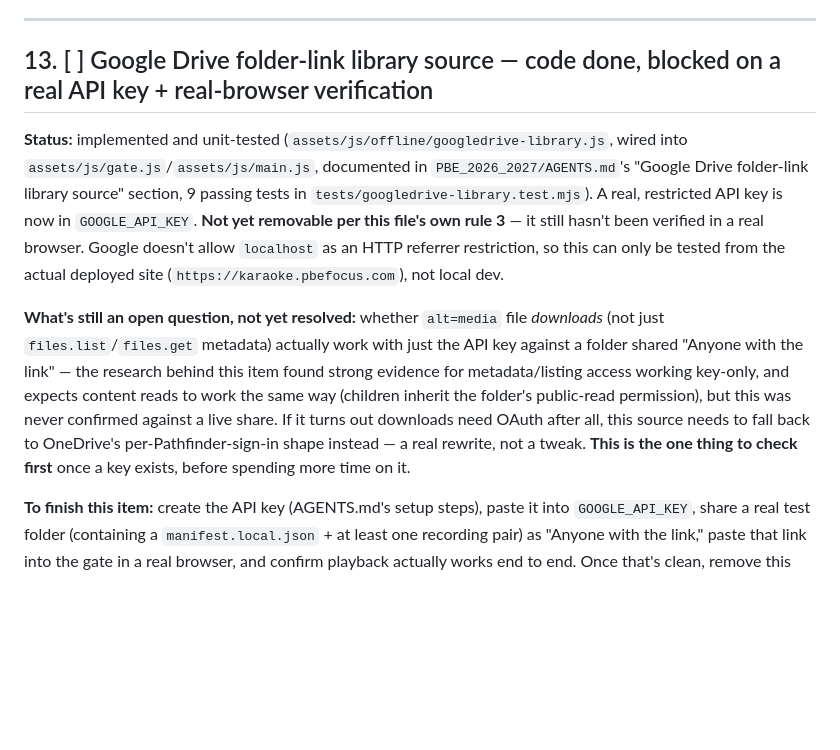
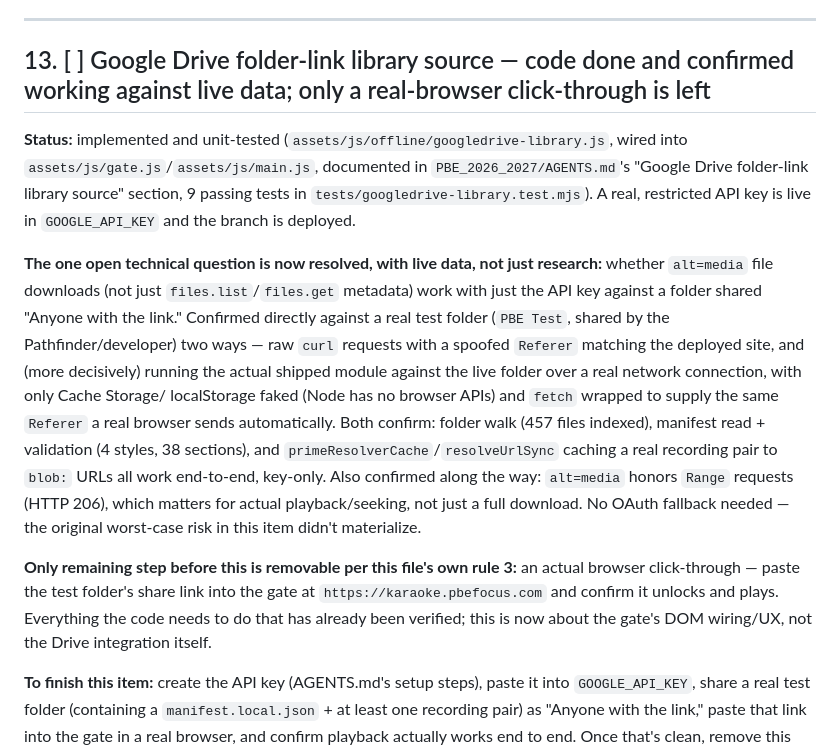
Before and after one commit to antgiant/karaoke_pbefocus_com, a Markdown page: AI_TODO.md, the part around the change. Rendered like a GitHub page; blank space fills up the shorter version.

Commit message:
Confirm Google Drive key-only alt=media access against a live folder
Tested the shipped googledrive-library.js module against a real shared
Drive folder (curl with a spoofed Referer, and the actual module over a
real network connection): folder walk, manifest read/validation, and
audio priming/caching to blob: URLs all work end-to-end with just the
API key, including Range-request support for seeking. Resolves the one
open question from item 13 -- no OAuth fallback needed after all.

Co-Authored-By: Claude Sonnet 5 <noreply@anthropic.com>

```diff
--- a/AI_TODO.md
+++ b/AI_TODO.md
@@ -28,29 +28,38 @@ there's no *actual* prior-version data to protect here either.)
 
 ---
 
-## 13. [ ] Google Drive folder-link library source — code done, blocked on a real API key + real-browser verification
+## 13. [ ] Google Drive folder-link library source — code done and confirmed working against live data; only a real-browser click-through is left
 
 **Status:** implemented and unit-tested (`assets/js/offline/googledrive-library.js`,
 wired into `assets/js/gate.js`/`assets/js/main.js`, documented in
 `PBE_2026_2027/AGENTS.md`'s "Google Drive folder-link library source"
 section, 9 passing tests in `tests/googledrive-library.test.mjs`). A real,
-restricted API key is now in `GOOGLE_API_KEY`. **Not yet removable per
-this file's own rule 3** — it still hasn't been verified in a real
-browser. Google doesn't allow `localhost` as an HTTP referrer restriction,
-so this can only be tested from the actual deployed site
-(`https://karaoke.pbefocus.com`), not local dev.
+restricted API key is live in `GOOGLE_API_KEY` and the branch is deployed.
 
-**What's still an open question, not yet resolved:** whether `alt=media`
-file *downloads* (not just `files.list`/`files.get` metadata) actually
-work with just the API key against a folder shared "Anyone with the
-link" — the research behind this item found strong evidence for
-metadata/listing access working key-only, and expects content reads to
-work the same way (children inherit the folder's public-read
-permission), but this was never confirmed against a live share. If it
-turns out downloads need OAuth after all, this source needs to fall back
-to OneDrive's per-Pathfinder-sign-in shape instead — a real rewrite, not
-a tweak. **This is the one thing to check first** once a key exists,
-before spending more time on it.
+**The one open technical question is now resolved, with live data, not
+just research:** whether `alt=media` file downloads (not just
+`files.list`/`files.get` metadata) work with just the API key against a
+folder shared "Anyone with the link." Confirmed directly against a real
+test folder (`PBE Test`, shared by the Pathfinder/developer) two ways —
+raw `curl` requests with a spoofed `Referer` matching the deployed site,
+and (more decisively) running the actual shipped module against the live
+folder over a real network connection, with only Cache Storage/
+localStorage faked (Node has no browser APIs) and `fetch` wrapped to
+supply the same `Referer` a real browser sends automatically. Both
+confirm: folder walk (457 files indexed), manifest read + validation (4
+styles, 38 sections), and `primeResolverCache`/`resolveUrlSync` caching a
+real recording pair to `blob:` URLs all work end-to-end, key-only. Also
+confirmed along the way: `alt=media` honors `Range` requests (HTTP 206),
+which matters for actual playback/seeking, not just a full download. No
+OAuth fallback needed — the original worst-case risk in this item didn't
+materialize.
+
+**Only remaining step before this is removable per this file's own rule
+3:** an actual browser click-through — paste the test folder's share
+link into the gate at `https://karaoke.pbefocus.com` and confirm it
+unlocks and plays. Everything the code needs to do that has already been
+verified; this is now about the gate's DOM wiring/UX, not the Drive
+integration itself.
 
 **To finish this item:** create the API key (AGENTS.md's setup steps),
 paste it into `GOOGLE_API_KEY`, share a real test folder (containing a
```
